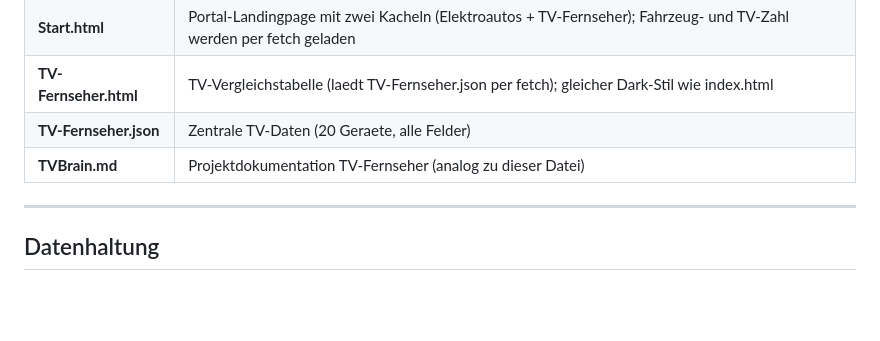
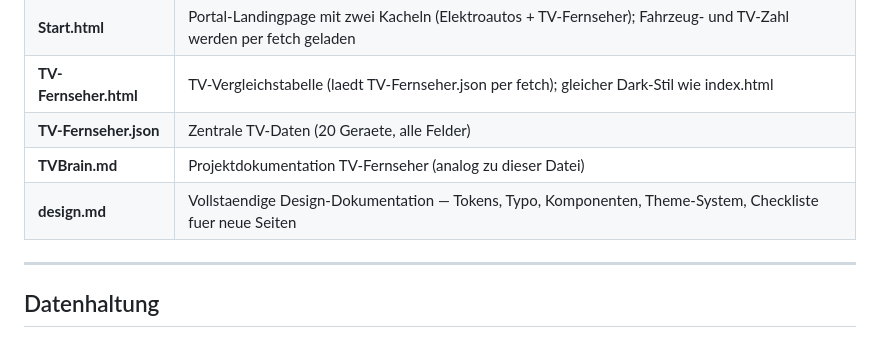
Before and after one commit to tschelle/eAuto, a Markdown page: eAutoBrain.md, the part around the change. Drawn GitHub-style; blank space fills up the shorter version.

Commit message:
Add design.md to eAutoBrain.md file table
Co-Authored-By: Claude Sonnet 4.6 <noreply@anthropic.com>
Claude-Session: https://claude.ai/code/session_01PFWLV3wm7udwy5FpJcVmnM

```diff
--- a/eAutoBrain.md
+++ b/eAutoBrain.md
@@ -56,6 +56,7 @@ Quelle: eAuto_intern.json → uebertragen in eAuto.json am 2026-06-20.
 | **TV-Fernseher.html** | TV-Vergleichstabelle (laedt TV-Fernseher.json per fetch); gleicher Dark-Stil wie index.html |
 | **TV-Fernseher.json** | Zentrale TV-Daten (20 Geraete, alle Felder) |
 | **TVBrain.md** | Projektdokumentation TV-Fernseher (analog zu dieser Datei) |
+| **design.md** | Vollstaendige Design-Dokumentation — Tokens, Typo, Komponenten, Theme-System, Checkliste fuer neue Seiten |
 
 ---
 
```
